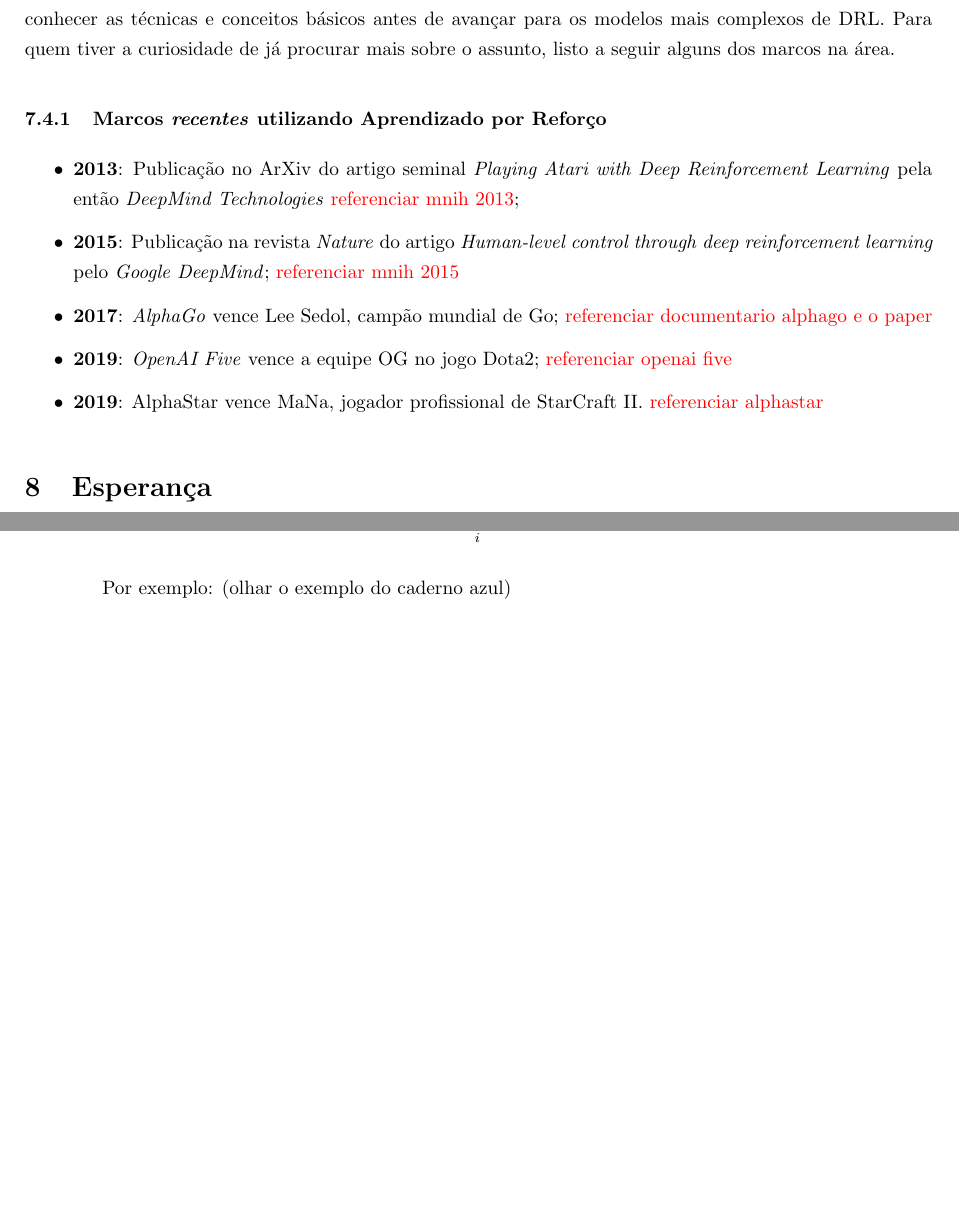
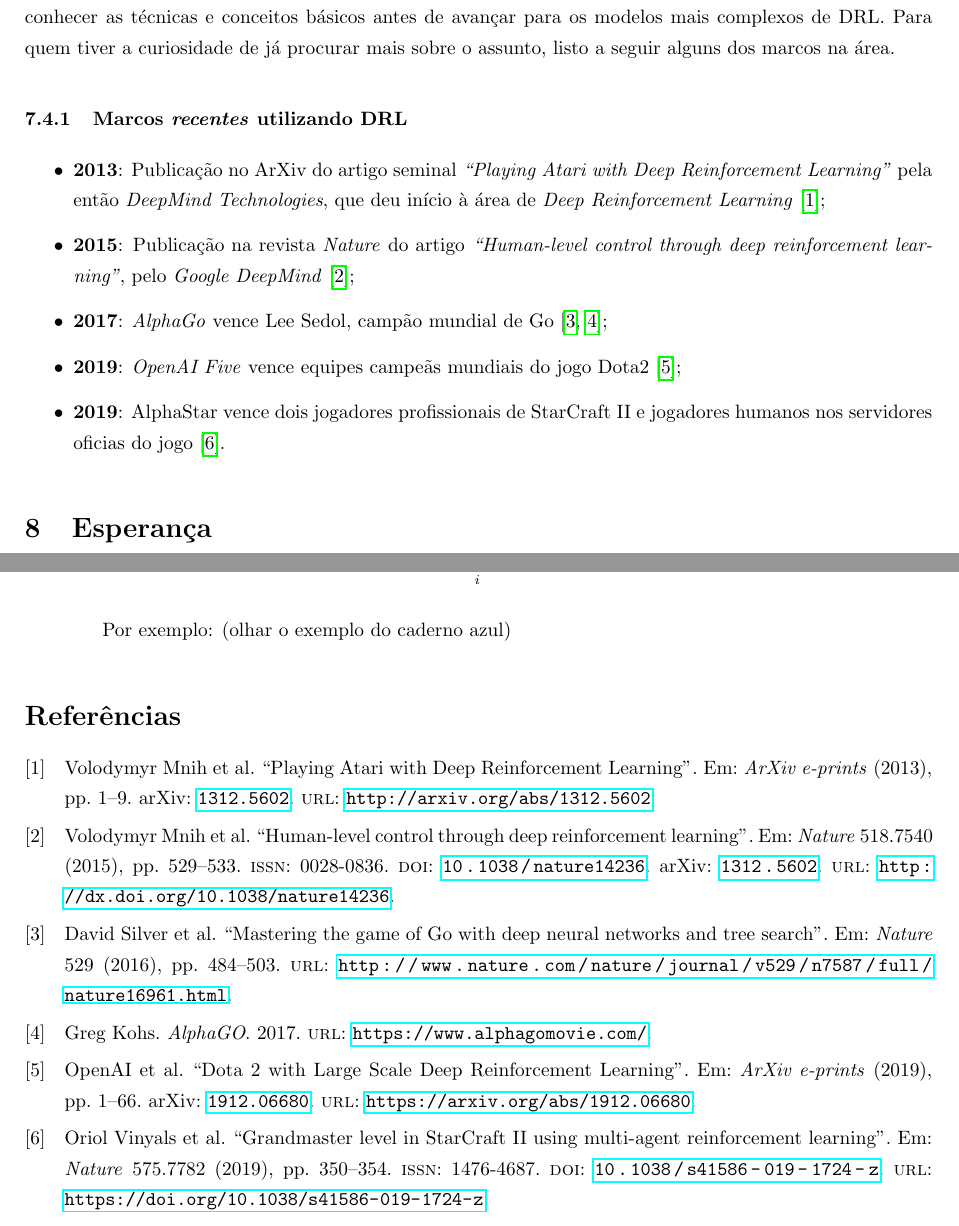
Before and after one commit to paulobruno/RLStudyNotes, a LaTeX document (tex/01_Introducao.tex): two parts of pages 6 and 7 of 7, joined at a grey line, cut so that both start at the same text, the shorter picture padded with empty space. Compiled offline with pdfLaTeX.

Commit message:
Add citations to papers in Introduction

```diff
--- a/tex/01_Introducao.tex
+++ b/tex/01_Introducao.tex
@@ -246,14 +246,20 @@
 
             Desde então, muitas pesquisas surgiram nessa área. Em notas futuras, falaremos mais sobre DRL. Nas próximas notas, no entanto, veremos conceitos elementares de Aprendizado por Reforço, de modo a conhecer as técnicas e conceitos básicos antes de avançar para os modelos mais complexos de DRL. Para quem tiver a curiosidade de já procurar mais sobre o assunto, listo a seguir alguns dos marcos na área.
 
-            \subsubsection{Marcos \emph{recentes} utilizando Aprendizado por Reforço}
+            \subsubsection{Marcos \emph{recentes} utilizando DRL}
 
                 \begin{itemize}
-                    \item \textbf{2013}: Publicação no ArXiv do artigo seminal \emph{Playing Atari with Deep Reinforcement Learning} pela então \emph{DeepMind Technologies} \textcolor{red}{referenciar mnih 2013};
-                    \item \textbf{2015}: Publicação na revista \emph{Nature} do artigo \emph{Human-level control through deep reinforcement learning} pelo \emph{Google DeepMind}; \textcolor{red}{referenciar mnih 2015}
-                    \item \textbf{2017}: \emph{AlphaGo} vence Lee Sedol, campão mundial de Go;  \textcolor{red}{referenciar documentario alphago e o paper}
-                    \item \textbf{2019}: \emph{OpenAI Five} vence a equipe OG no jogo Dota2;  \textcolor{red}{referenciar openai five}
-                    \item \textbf{2019}: AlphaStar vence MaNa, jogador profissional de StarCraft II. \textcolor{red}{referenciar alphastar}
+
+                    \item \textbf{2013}: Publicação no ArXiv do artigo seminal \emph{\citetitle{Mnih2013}} pela então \emph{DeepMind Technologies}, que deu início à área de \emph{Deep Reinforcement Learning} \cite{Mnih2013};
+
+                    \item \textbf{2015}: Publicação na revista \emph{Nature} do artigo \emph{\citetitle{Mnih2015}}, pelo \emph{Google DeepMind} \cite{Mnih2015};
+
+                    \item \textbf{2017}: \emph{AlphaGo} vence Lee Sedol, campão mundial de Go \cite{Silver2016,AlphaGo2017};
+
+                    \item \textbf{2019}: \emph{OpenAI Five} vence equipes campeãs mundiais do jogo Dota2 \cite{Openai2019};
+
+                    \item \textbf{2019}: AlphaStar vence dois jogadores profissionais de StarCraft II e jogadores humanos nos servidores oficias do jogo \cite{Vinyals2019}.
+
                 \end{itemize}
 
     \section{Esperança}
```
